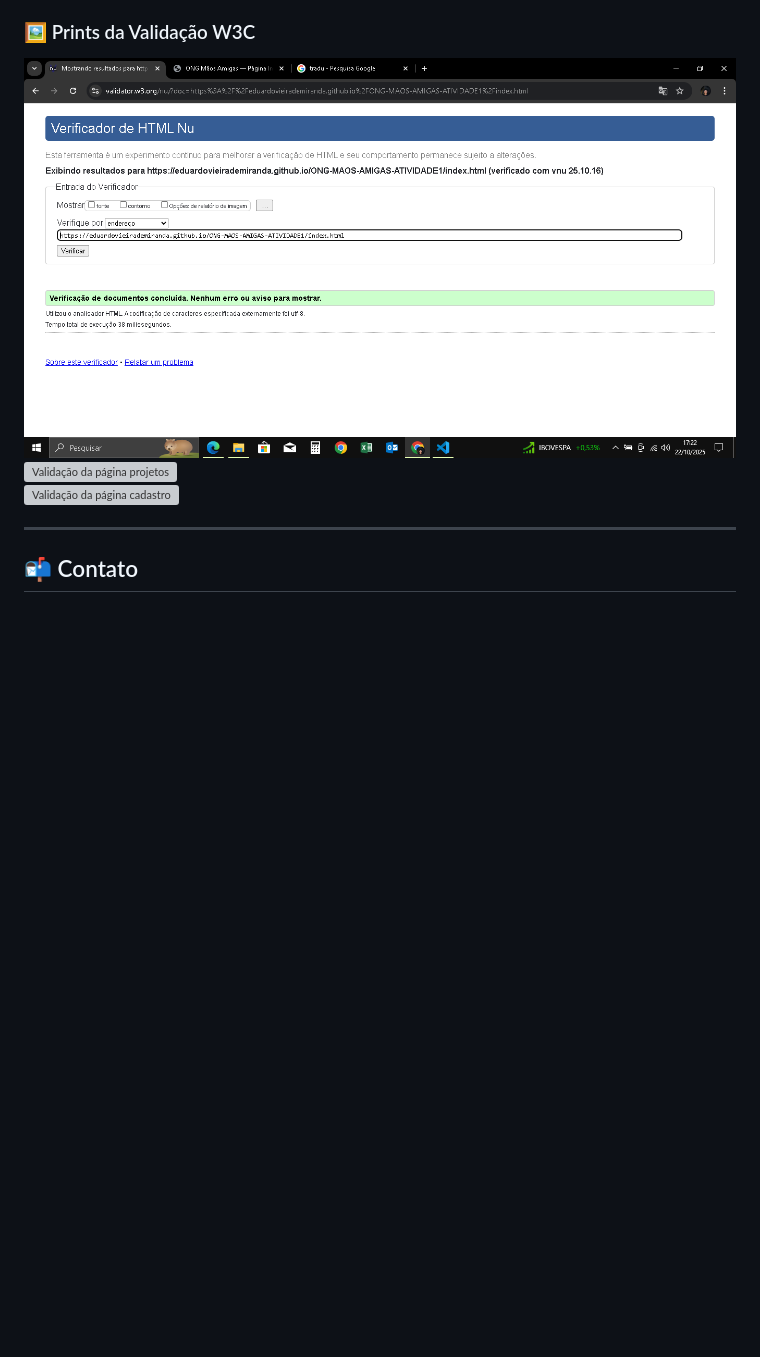
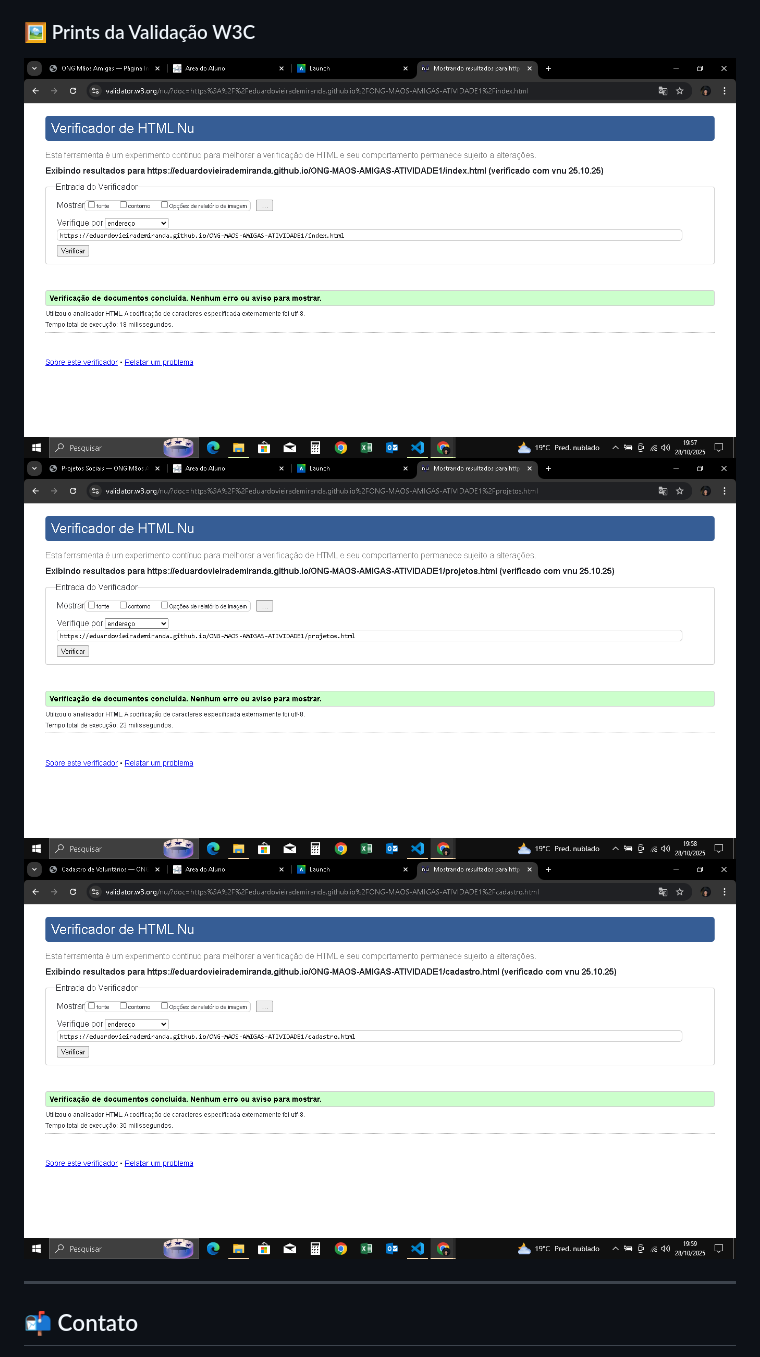
Before and after one commit to eduardovieirademiranda/ONG-MAOS-AMIGAS-ATIVIDADE1, a Markdown page: README.md, the part around the change. GitHub-like rendering; pictures changed too: imagens/cad-w3c.png (added), imagens/index-w3c.png, imagens/proj-w3c.png (added); blank space fills up the shorter version; grey boxes are pictures that could not be loaded.

Commit message:
Adiciona novos prints W3C com nomes atualizados

```diff
--- a/README.md
+++ b/README.md
@@ -39,8 +39,8 @@ As páginas estão organizadas de forma semântica e as imagens estão centraliz
 ### 🖼️ Prints da Validação W3C
 
 ![Validação da página index](imagens/index-w3c.png)
-![Validação da página projetos](imagens/projeto-w3c.png)
-![Validação da página cadastro](imagens/cadastro-w3c.png)
+![Validação da página projetos](imagens/proj-w3c.png)
+![Validação da página cadastro](imagens/cad-w3c.png)
 
 ---
 
```
